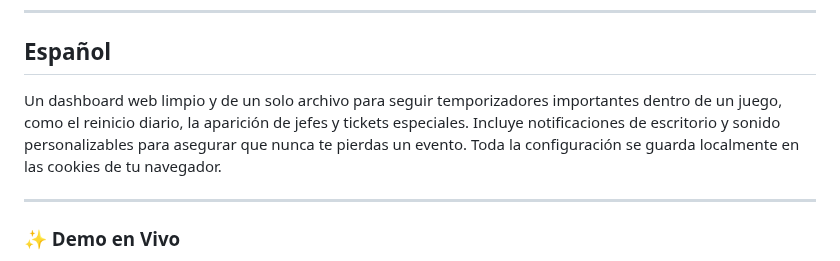
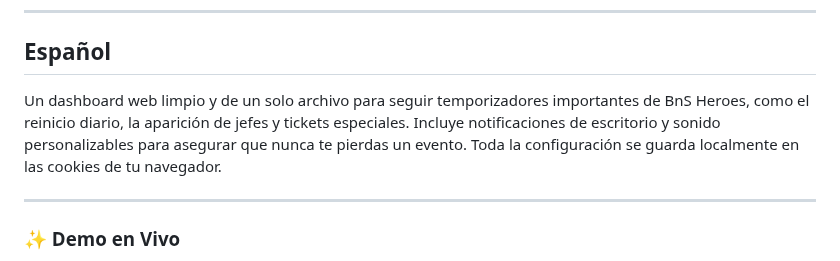
Before and after one commit to olivo28/bnsheroes-timer, a Markdown page: readme.md, the part around one of its changes. GitHub-like rendering.

```diff
--- a/readme.md
+++ b/readme.md
@@ -66,7 +64,7 @@ Donations are welcome but never required! Your feedback is the best support.
 
 ## Español
 
-Un dashboard web limpio y de un solo archivo para seguir temporizadores importantes dentro de un juego, como el reinicio diario, la aparición de jefes y tickets especiales. Incluye notificaciones de escritorio y sonido personalizables para asegurar que nunca te pierdas un evento. Toda la configuración se guarda localmente en las cookies de tu navegador.
+Un dashboard web limpio y de un solo archivo para seguir temporizadores importantes de BnS Heroes, como el reinicio diario, la aparición de jefes y tickets especiales. Incluye notificaciones de escritorio y sonido personalizables para asegurar que nunca te pierdas un evento. Toda la configuración se guarda localmente en las cookies de tu navegador.
 
 ---
 
```
Also changed, not shown: other parts of readme.md (+0 -2 lines).
